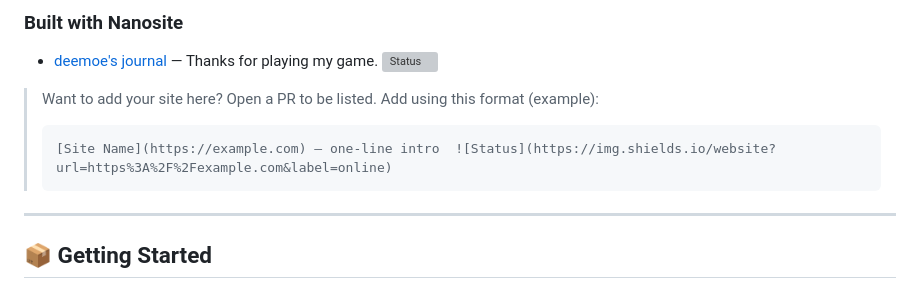
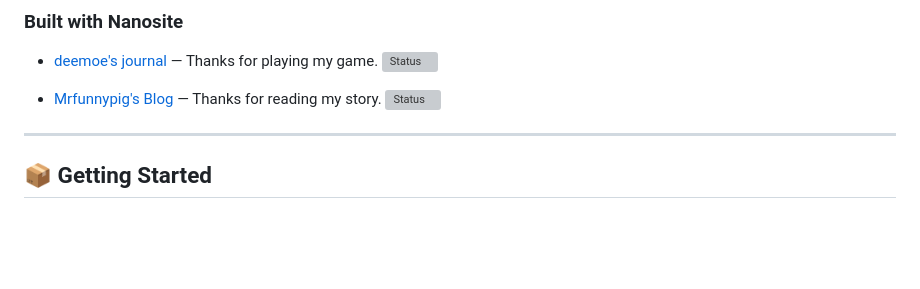
Before and after one commit to deemoe404/NanoSite, a Markdown page: README.md, the part around the change. Rendered like a GitHub page; blank space fills up the shorter version; grey boxes are pictures that could not be loaded.

````diff
--- a/README.md
+++ b/README.md
@@ -55,10 +55,8 @@ Perfect for personal blogs, knowledge bases, or lightweight websites hosted on G
 ### Built with Nanosite
 - [deemoe's journal](https://dee.moe) — Thanks for playing my game.  ![Status](https://img.shields.io/website?url=https%3A%2F%2Fdee.moe&label=online)
 
-> Want to add your site here? Open a PR to be listed. Add using this format (example):
-> ```
-> [Site Name](https://example.com) — one-line intro  ![Status](https://img.shields.io/website?url=https%3A%2F%2Fexample.com&label=online)
-> ```
+- [Mrfunnypig's Blog](https://mrfunnypig.github.io/Blog/) — Thanks for reading my story. ![Status](https://img.shields.io/website?url=https://mrfunnypig.github.io/Blog/&label=online)
+
 
 ---
 
````
